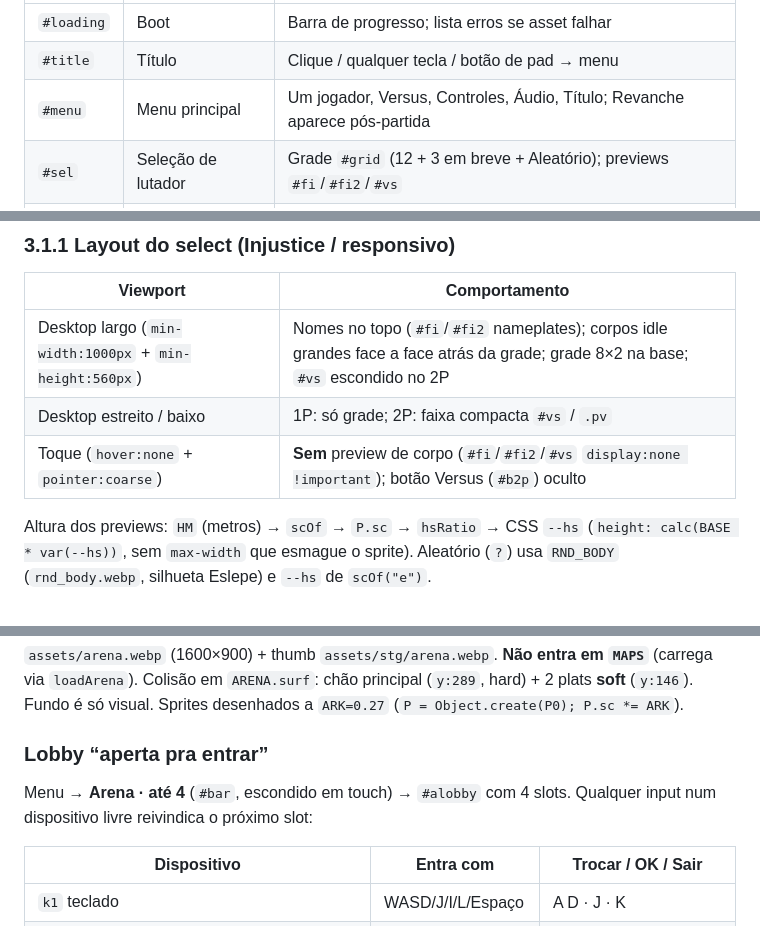
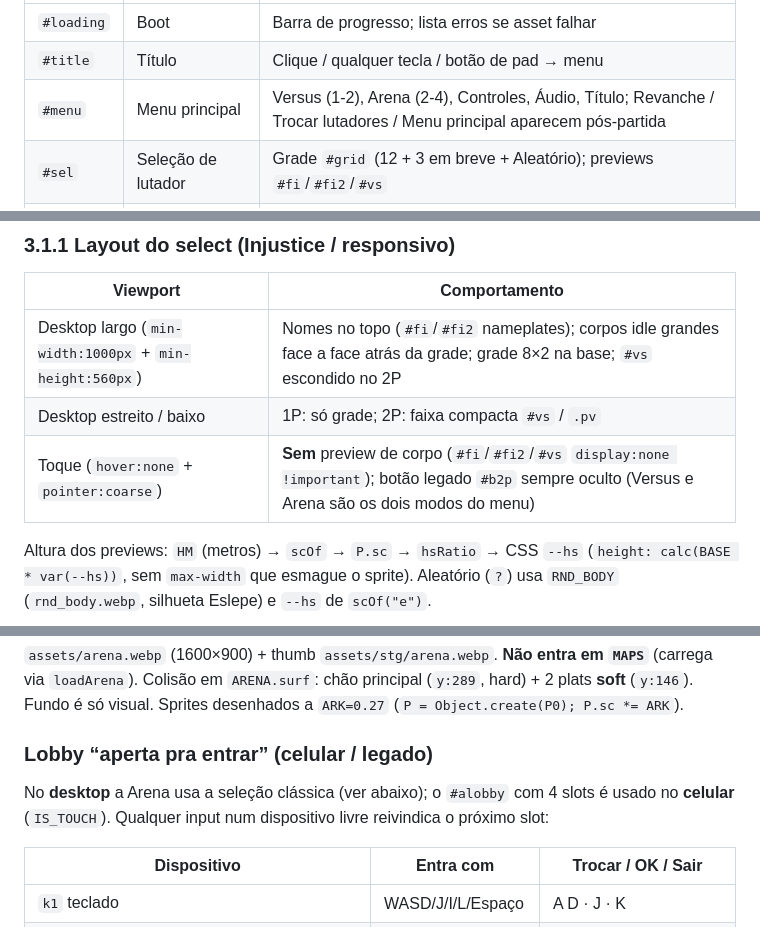
Before and after one commit to LucasPanfieti/quinhas-fighters, a Markdown page: DOCS.md, 3 parts joined by grey strips. GitHub-like rendering.

Commit message:
docs: alinha DOCS ao menu Versus/Arena e à seleção clássica
Co-authored-by: Cursor <cursoragent@cursor.com>

```diff
--- a/DOCS.md
+++ b/DOCS.md
@@ -70,7 +70,7 @@ loading → title → menu ⇄ sel → stg → (luta: intro/fight/end)
 | ---------- | ------------------ | -------------------------------------------------------------------------- |
 | `#loading` | Boot               | Barra de progresso; lista erros se asset falhar                            |
 | `#title`   | Título             | Clique / qualquer tecla / botão de pad → menu                              |
-| `#menu`    | Menu principal     | Um jogador, Versus, Controles, Áudio, Título; Revanche aparece pós-partida |
+| `#menu`    | Menu principal     | Versus (1-2), Arena (2-4), Controles, Áudio, Título; Revanche / Trocar lutadores / Menu principal aparecem pós-partida |
 | `#sel`     | Seleção de lutador | Grade `#grid` (12 + 3 em breve + Aleatório); previews `#fi`/`#fi2`/`#vs`   |
 | `#stg`     | Seleção de cenário | 5 mapas + Aleatório                                                        |
 | `#hp`      | Controles          | Tabela `#ct` preenchida por `buildHints`                                   |
@@ -92,7 +92,7 @@ loading → title → menu ⇄ sel → stg → (luta: intro/fight/end)
 | -------- | ------------- |
 | Desktop largo (`min-width:1000px` + `min-height:560px`) | Nomes no topo (`#fi`/`#fi2` nameplates); corpos idle grandes face a face atrás da grade; grade 8×2 na base; `#vs` escondido no 2P |
 | Desktop estreito / baixo | 1P: só grade; 2P: faixa compacta `#vs` / `.pv` |
-| Toque (`hover:none` + `pointer:coarse`) | **Sem** preview de corpo (`#fi`/`#fi2`/`#vs` `display:none !important`); botão Versus (`#b2p`) oculto |
+| Toque (`hover:none` + `pointer:coarse`) | **Sem** preview de corpo (`#fi`/`#fi2`/`#vs` `display:none !important`); botão legado `#b2p` sempre oculto (Versus e Arena são os dois modos do menu) |
 
 Altura dos previews: `HM` (metros) → `scOf` → `P.sc` → `hsRatio` → CSS `--hs` (`height: calc(BASE * var(--hs))`, sem `max-width` que esmague o sprite). Aleatório (`?`) usa `RND_BODY` (`rnd_body.webp`, silhueta Eslepe) e `--hs` de `scOf("e")`.
 
@@ -430,9 +430,9 @@ Modo estilo Brawlhalla/Smash: stock, mapa com plataformas e blastzones. Vive em
 
 `assets/arena.webp` (1600×900) + thumb `assets/stg/arena.webp`. **Não entra em `MAPS`** (carrega via `loadArena`). Colisão em `ARENA.surf`: chão principal (`y:289`, hard) + 2 plats **soft** (`y:146`). Fundo é só visual. Sprites desenhados a `ARK=0.27` (`P = Object.create(P0); P.sc *= ARK`).
 
-### Lobby “aperta pra entrar”
+### Lobby “aperta pra entrar” (celular / legado)
 
-Menu → **Arena · até 4** (`#bar`, escondido em touch) → `#alobby` com 4 slots. Qualquer input num dispositivo livre reivindica o próximo slot:
+No **desktop** a Arena usa a seleção clássica (ver abaixo); o `#alobby` com 4 slots é usado no **celular** (`IS_TOUCH`). Qualquer input num dispositivo livre reivindica o próximo slot:
 
 | Dispositivo | Entra com | Trocar / OK / Sair |
 | ----------- | --------- | ------------------ |
```
Also changed, not shown: other parts of DOCS.md (+1 -1 lines).
